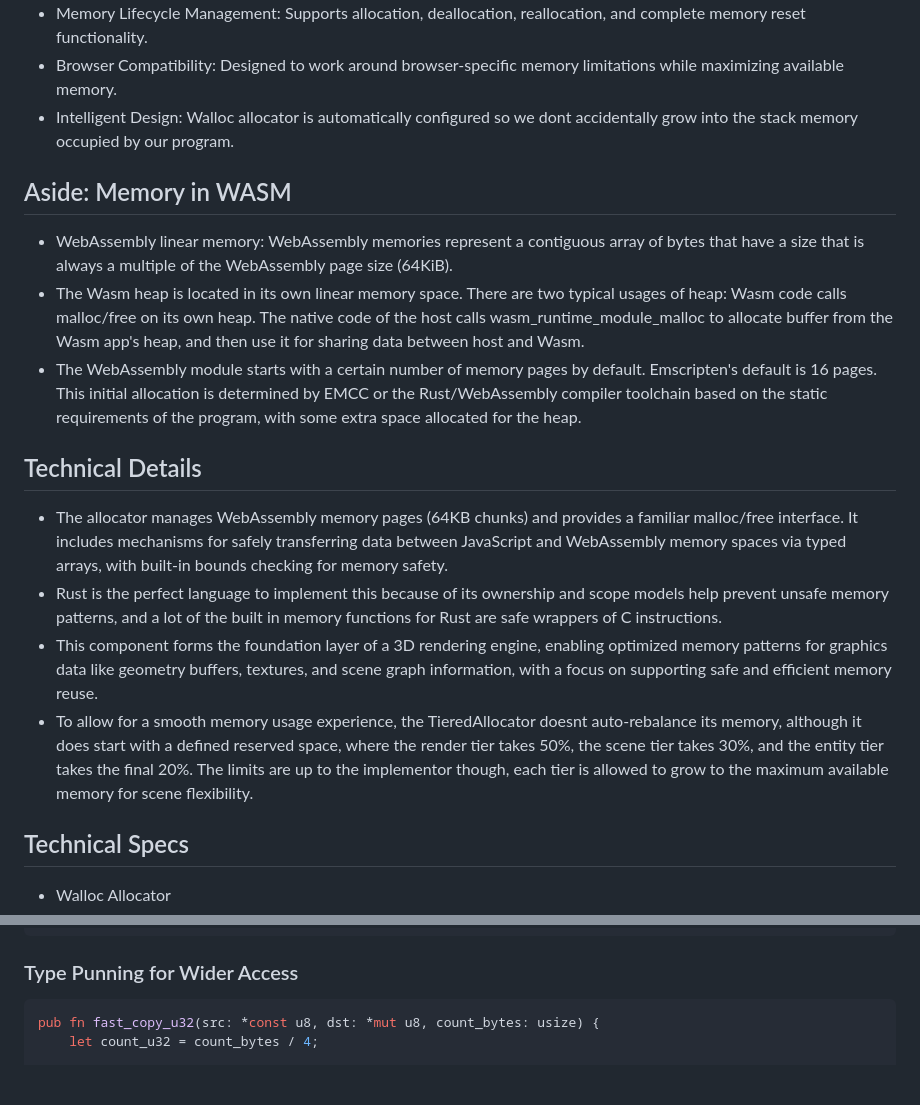
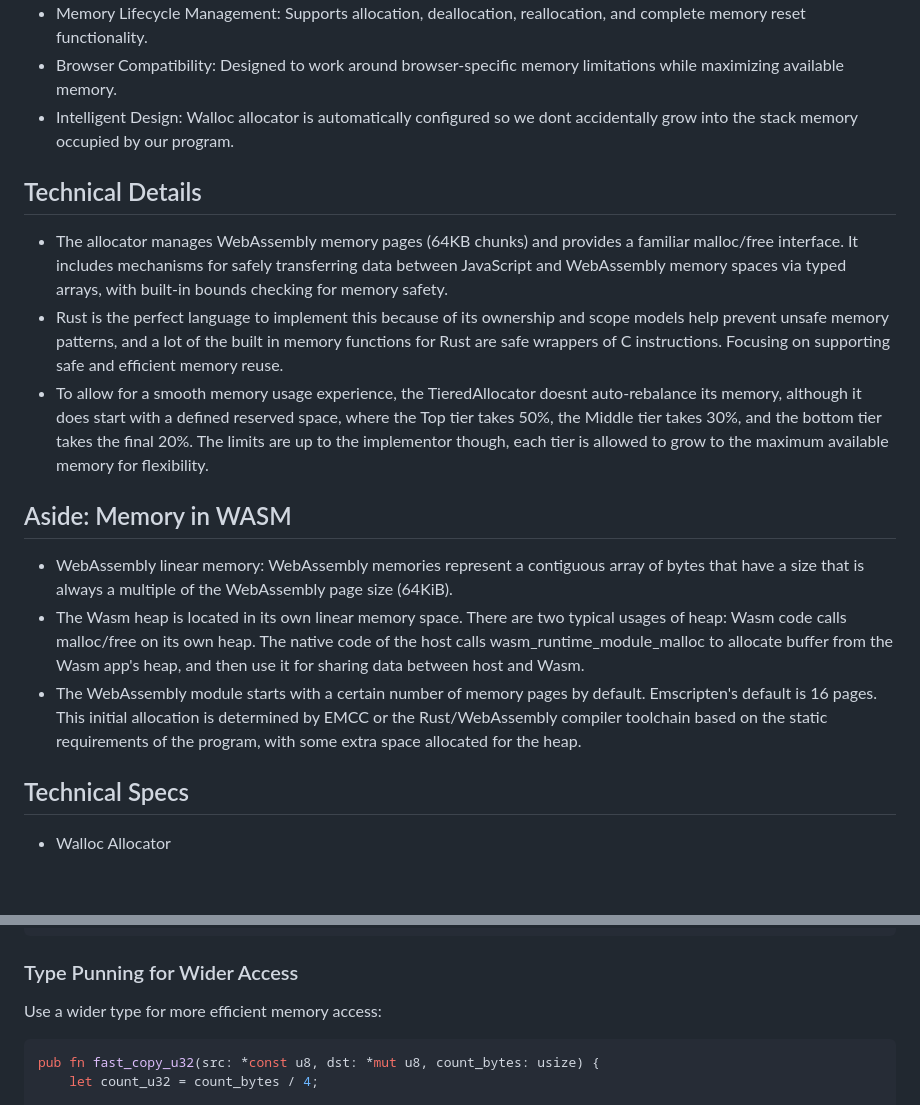
Before and after one commit to nathanpotter17/walloc, a Markdown page: README.md, 2 parts joined by grey strips. GitHub-like rendering; blank space fills up the shorter version.

````diff
--- a/README.md
+++ b/README.md
@@ -20,6 +20,12 @@ To test:
 - Browser Compatibility: Designed to work around browser-specific memory limitations while maximizing available memory.
 - Intelligent Design: Walloc allocator is automatically configured so we dont accidentally grow into the stack memory occupied by our program.
 
+## Technical Details
+
+- The allocator manages WebAssembly memory pages (64KB chunks) and provides a familiar malloc/free interface. It includes mechanisms for safely transferring data between JavaScript and WebAssembly memory spaces via typed arrays, with built-in bounds checking for memory safety.
+- Rust is the perfect language to implement this because of its ownership and scope models help prevent unsafe memory patterns, and a lot of the built in memory functions for Rust are safe wrappers of C instructions. Focusing on supporting safe and efficient memory reuse.
+- To allow for a smooth memory usage experience, the TieredAllocator doesnt auto-rebalance its memory, although it does start with a defined reserved space, where the Top tier takes 50%, the Middle tier takes 30%, and the bottom tier takes the final 20%. The limits are up to the implementor though, each tier is allowed to grow to the maximum available memory for flexibility.
+
 ## Aside: Memory in WASM
 
 - WebAssembly linear memory: WebAssembly memories represent a contiguous array of bytes that have a size that is always a multiple of the
@@ -28,13 +34,6 @@ To test:
   The native code of the host calls wasm_runtime_module_malloc to allocate buffer from the Wasm app's heap, and then use it
   for sharing data between host and Wasm.
 - The WebAssembly module starts with a certain number of memory pages by default. Emscripten's default is 16 pages. This initial allocation is determined by EMCC or the Rust/WebAssembly compiler toolchain based on the static requirements of the program, with some extra space allocated for the heap.
-
-## Technical Details
-
-- The allocator manages WebAssembly memory pages (64KB chunks) and provides a familiar malloc/free interface. It includes mechanisms for safely transferring data between JavaScript and WebAssembly memory spaces via typed arrays, with built-in bounds checking for memory safety.
-- Rust is the perfect language to implement this because of its ownership and scope models help prevent unsafe memory patterns, and a lot of the built in memory functions for Rust are safe wrappers of C instructions.
-- This component forms the foundation layer of a 3D rendering engine, enabling optimized memory patterns for graphics data like geometry buffers, textures, and scene graph information, with a focus on supporting safe and efficient memory reuse.
-- To allow for a smooth memory usage experience, the TieredAllocator doesnt auto-rebalance its memory, although it does start with a defined reserved space, where the render tier takes 50%, the scene tier takes 30%, and the entity tier takes the final 20%. The limits are up to the implementor though, each tier is allowed to grow to the maximum available memory for scene flexibility.
 
 ## Technical Specs
 
@@ -254,6 +244,8 @@ pub fn fast_fill(ptr: *mut u8, size: usize, value: u8) {
 
 ### Type Punning for Wider Access
 
+Use a wider type for more efficient memory access:
+
 ```rust
 pub fn fast_copy_u32(src: *const u8, dst: *mut u8, count_bytes: usize) {
     let count_u32 = count_bytes / 4;
````
Also changed, not shown: other parts of README.md (+35 -44 lines).
